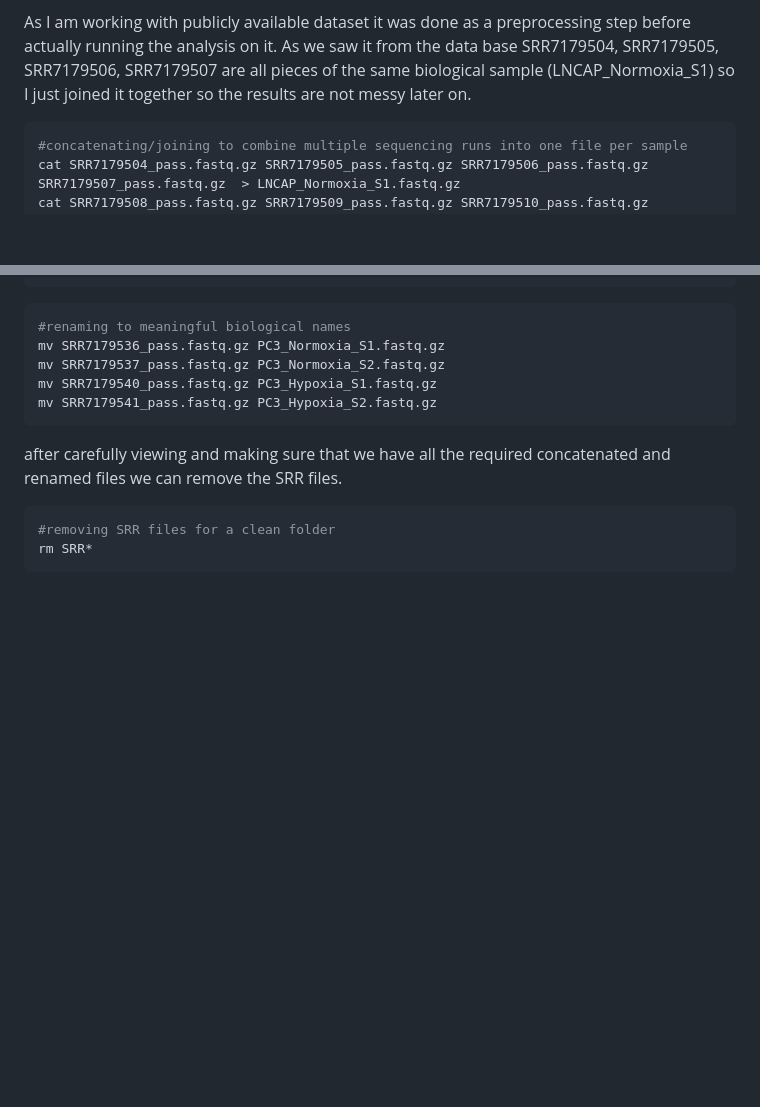
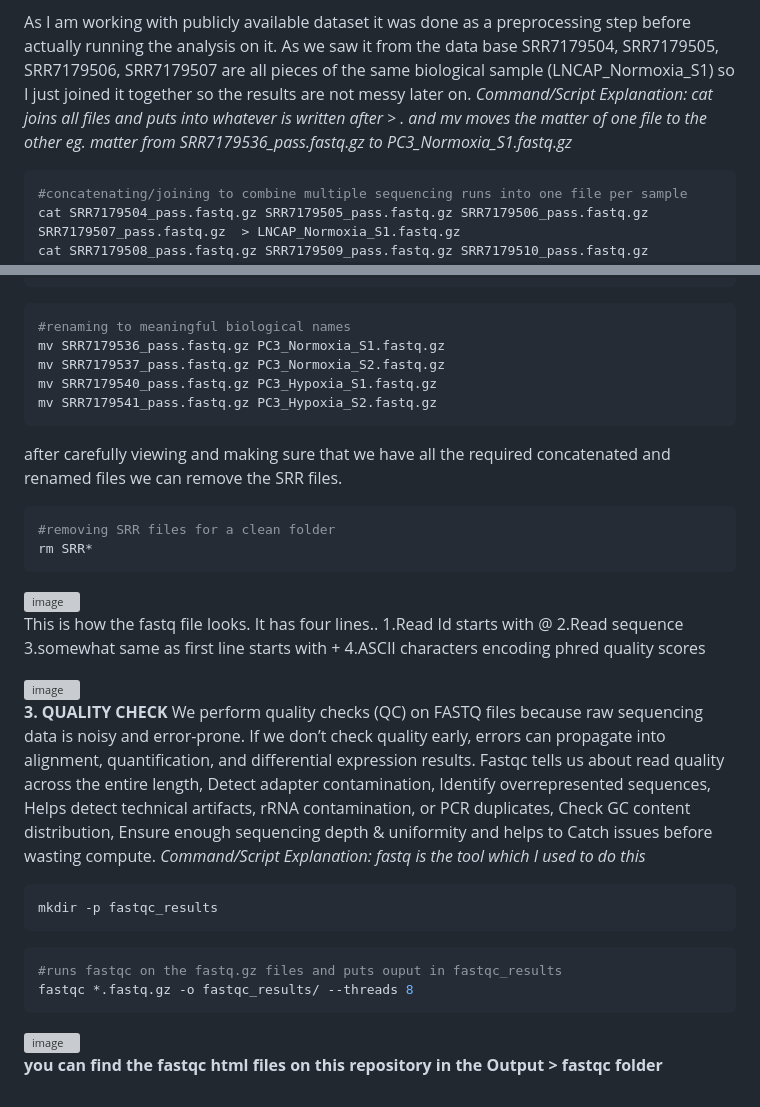
Before and after one commit to Bidya122/Bulk_RNAseq_Analysis, a Markdown page: README.md, 2 parts joined by grey strips. GitHub-like rendering; blank space fills up the shorter version; grey boxes are pictures that could not be loaded.

````diff
--- a/README.md
+++ b/README.md
@@ -261,6 +261,7 @@ python3 fastq_download.py
 **2. ORGANIZING DATASET (CONCATENATE & RENAMING)**
 
 As I am working with publicly available dataset it was done as a preprocessing step before actually running the analysis on it. As we saw it from the data base SRR7179504, SRR7179505, SRR7179506, SRR7179507 are all pieces of the same biological sample (LNCAP_Normoxia_S1) so I just joined it together so the results are not messy later on.
+*Command/Script Explanation: cat joins all files and puts into whatever is written after > . and mv moves the matter of one file to the other eg. matter from SRR7179536_pass.fastq.gz to PC3_Normoxia_S1.fastq.gz*
 ```bash
 #concatenating/joining to combine multiple sequencing runs into one file per sample
 cat SRR7179504_pass.fastq.gz SRR7179505_pass.fastq.gz SRR7179506_pass.fastq.gz SRR7179507_pass.fastq.gz  > LNCAP_Normoxia_S1.fastq.gz
@@ -280,3 +281,22 @@ after carefully viewing and making sure that we have all the required concatenat
 #removing SRR files for a clean folder
 rm SRR*
 ```
+<img width="940" height="49" alt="image" src="https://github.com/user-attachments/assets/ca66da82-5628-460b-b034-76089e479718" />
+
+This is how the fastq file looks. It has four lines.. 1.Read Id starts with @ 2.Read sequence 3.somewhat same as first line starts with +  4.ASCII characters encoding phred quality scores
+
+<img width="940" height="85" alt="image" src="https://github.com/user-attachments/assets/f557eb5c-41e1-4267-bfec-7573d8442700" />
+
+**3. QUALITY CHECK**
+We perform quality checks (QC) on FASTQ files because raw sequencing data is noisy and error-prone. If we don’t check quality early, errors can propagate into alignment, quantification, and differential expression results. Fastqc tells us about read quality across the entire length, Detect adapter contamination, Identify overrepresented sequences, Helps detect technical artifacts, rRNA contamination, or PCR duplicates, Check GC content distribution, Ensure enough sequencing depth & uniformity and helps to Catch issues before wasting compute.
+*Command/Script Explanation: fastq is the tool which I used to do this*
+```bash
+mkdir -p fastqc_results
+```
+```bash
+#runs fastqc on the fastq.gz files and puts ouput in fastqc_results
+fastqc *.fastq.gz -o fastqc_results/ --threads 8
+```
+<img width="940" height="145" alt="image" src="https://github.com/user-attachments/assets/eda30212-0af2-4ef2-aeb2-61e758368264" />
+
+**you can find the fastqc html files on this repository in the Output > fastqc folder**
````
Also changed, not shown: other parts of README.md (+1 -1 lines).
